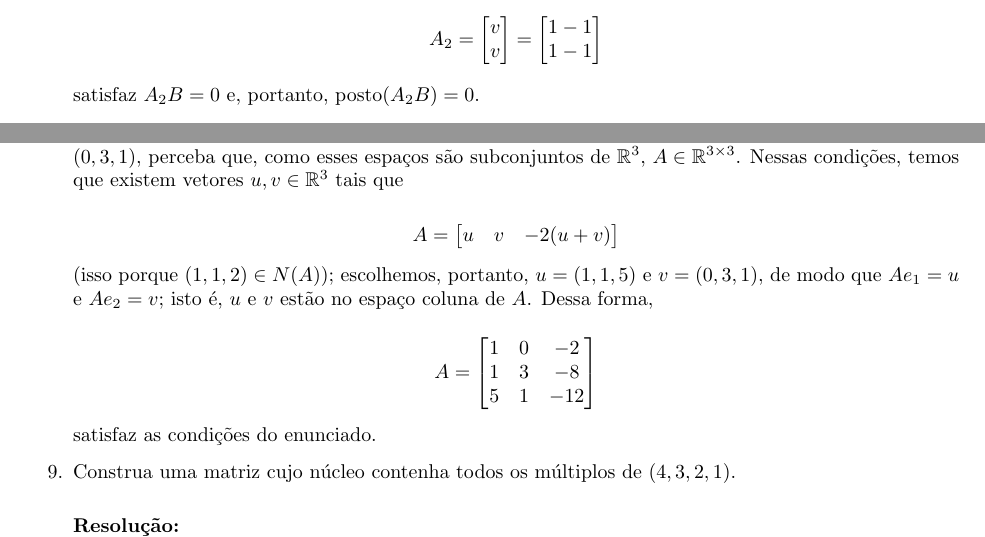
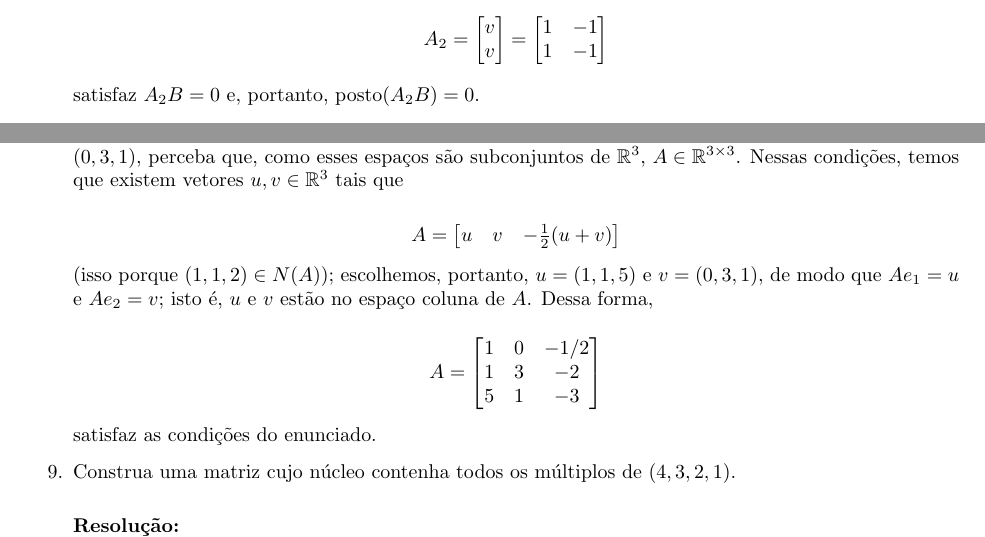
Before and after one commit to Caioflp/monitoria-algebra-linear, a LaTeX problem sheet (gabaritos/lista-4/hw4.tex): two parts of pages 3 and 4 of 4, joined at a grey line, cut so that both start at the same text. Compiled offline with pdfLaTeX.

Commit message:
Atualiza as (possíveis) soluções da lista da semana passada

```diff
--- a/gabaritos/lista-4/hw4.tex
+++ b/gabaritos/lista-4/hw4.tex
@@ -217,8 +217,8 @@
 			v \\
 		\end{bmatrix} =
 		\begin{bmatrix}
-			1 -1 \\
-			1 -1 \\
+			1 & -1 \\
+			1 & -1 \\
 		\end{bmatrix}
 	\end{equation*}
 
@@ -324,7 +324,7 @@
 	\begin{equation*}
 		A =
 		\begin{bmatrix}
-			u & v & -2(u + v)
+			u & v & -\frac{1}{2} (u + v)
 		\end{bmatrix}
 	\end{equation*}
 
@@ -333,9 +333,9 @@
 	\begin{equation*}
 		A =
 		\begin{bmatrix}
-			1 & 0 & -2 \\
-			1 & 3 & -8 \\
-			5 & 1 & -12 \\
+			1 & 0 & -1/2 \\
+			1 & 3 & -2 \\
+			5 & 1 & -3 \\
 		\end{bmatrix}
 	\end{equation*}
 
```
Also changed, not shown: gabaritos/lista-4/hw4.pdf.
